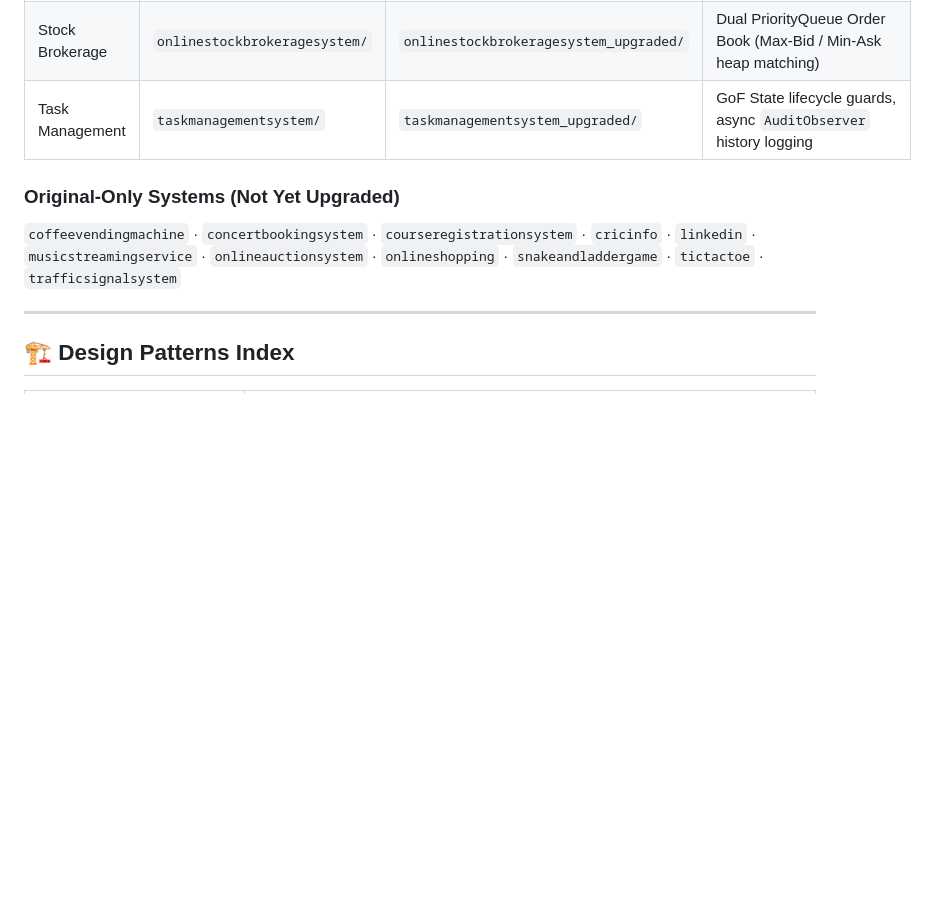
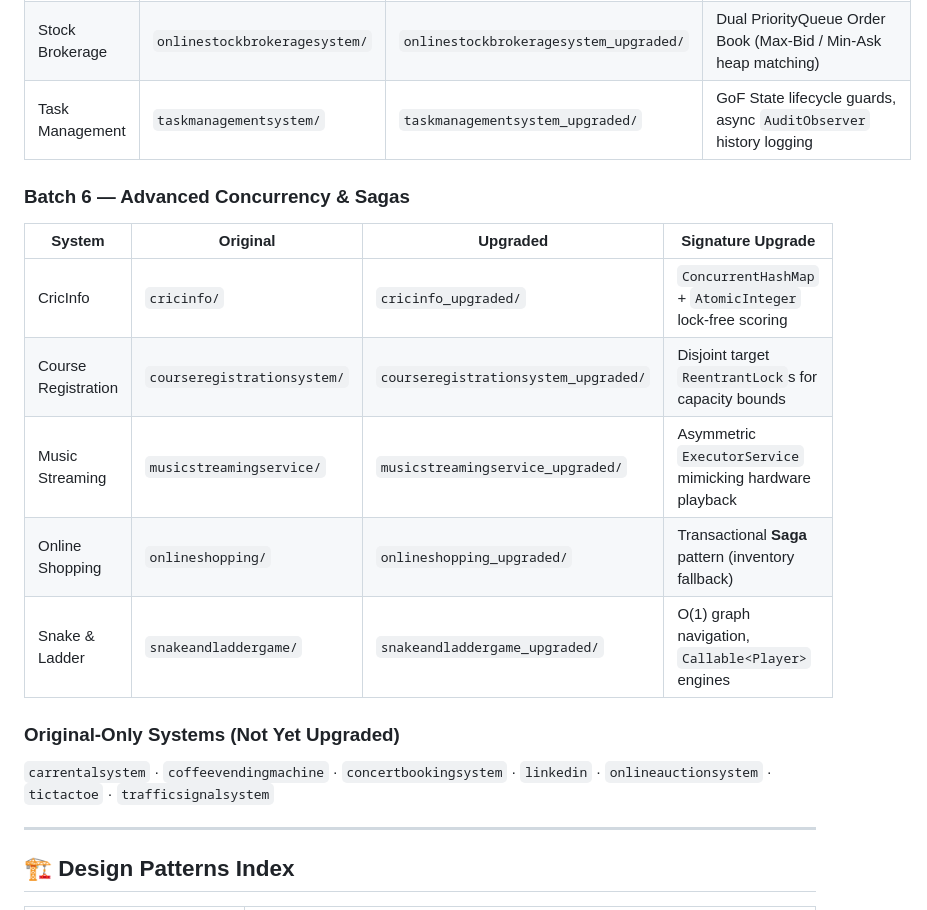
Before and after one commit to utkarsh-mehrotra/advanced-system-design, a Markdown page: README.md, the part around the change. GitHub-like rendering; blank space fills up the shorter version.

Commit message:
docs: Update README with Batch 6 concurrency features and updated remaining systems list

```diff
--- a/README.md
+++ b/README.md
@@ -64,8 +64,17 @@ A collection of **30+ Low Level Design (LLD) systems** in Java, each available i
 | Stock Brokerage | `onlinestockbrokeragesystem/` | `onlinestockbrokeragesystem_upgraded/` | Dual PriorityQueue Order Book (Max-Bid / Min-Ask heap matching) |
 | Task Management | `taskmanagementsystem/` | `taskmanagementsystem_upgraded/` | GoF State lifecycle guards, async `AuditObserver` history logging |
 
+### Batch 6 — Advanced Concurrency & Sagas
+| System | Original | Upgraded | Signature Upgrade |
+|--------|---------|----------|-------------------|
+| CricInfo | `cricinfo/` | `cricinfo_upgraded/` | `ConcurrentHashMap` + `AtomicInteger` lock-free scoring |
+| Course Registration | `courseregistrationsystem/` | `courseregistrationsystem_upgraded/` | Disjoint target `ReentrantLock`s for capacity bounds |
+| Music Streaming | `musicstreamingservice/` | `musicstreamingservice_upgraded/` | Asymmetric `ExecutorService` mimicking hardware playback |
+| Online Shopping | `onlineshopping/` | `onlineshopping_upgraded/` | Transactional **Saga** pattern (inventory fallback) |
+| Snake & Ladder | `snakeandladdergame/` | `snakeandladdergame_upgraded/` | O(1) graph navigation, `Callable<Player>` engines |
+
 ### Original-Only Systems (Not Yet Upgraded)
-`coffeevendingmachine` · `concertbookingsystem` · `courseregistrationsystem` · `cricinfo` · `linkedin` · `musicstreamingservice` · `onlineauctionsystem` · `onlineshopping` · `snakeandladdergame` · `tictactoe` · `trafficsignalsystem`
+`carrentalsystem` · `coffeevendingmachine` · `concertbookingsystem` · `linkedin` · `onlineauctionsystem` · `tictactoe` · `trafficsignalsystem`
 
 ---
 
```
